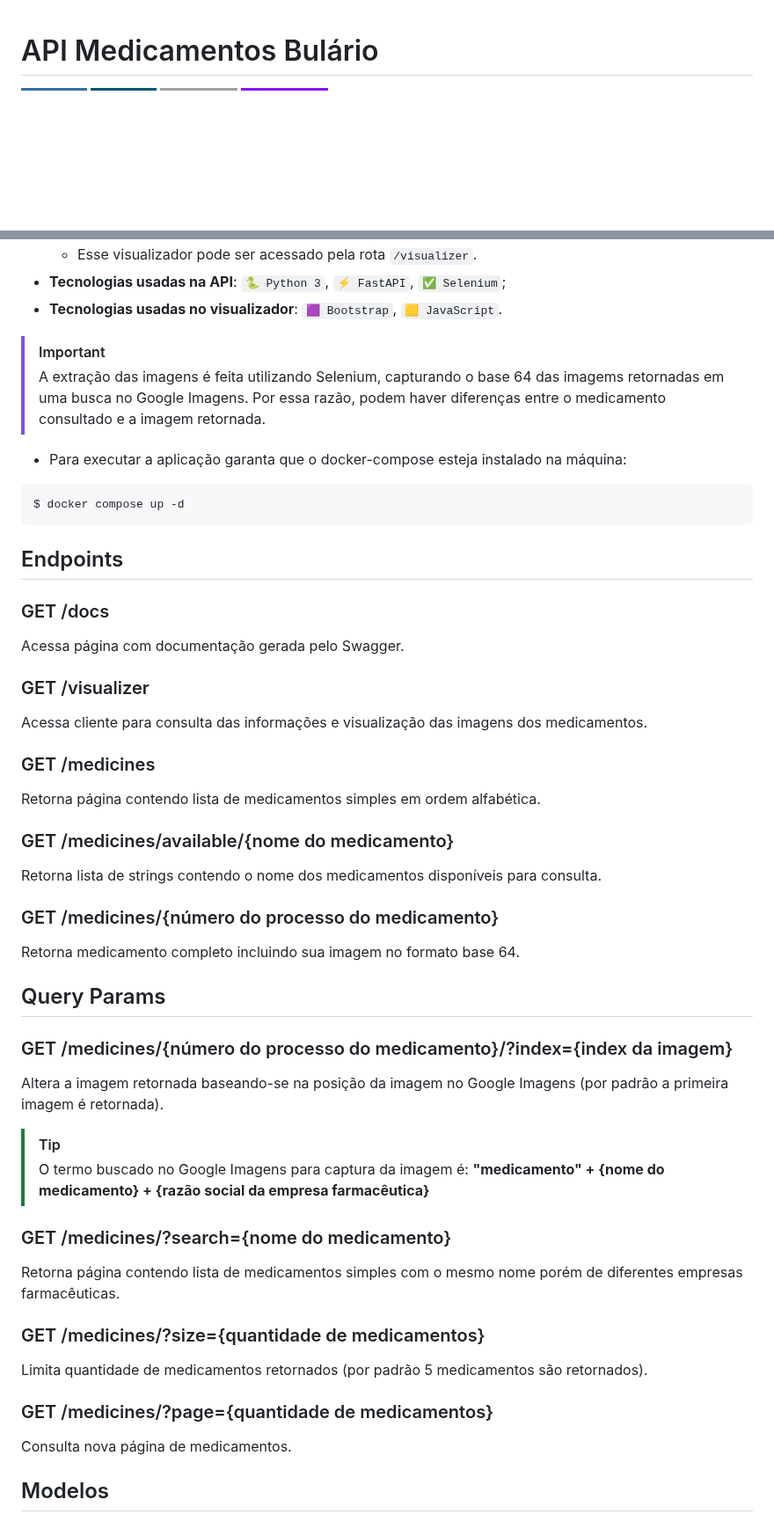
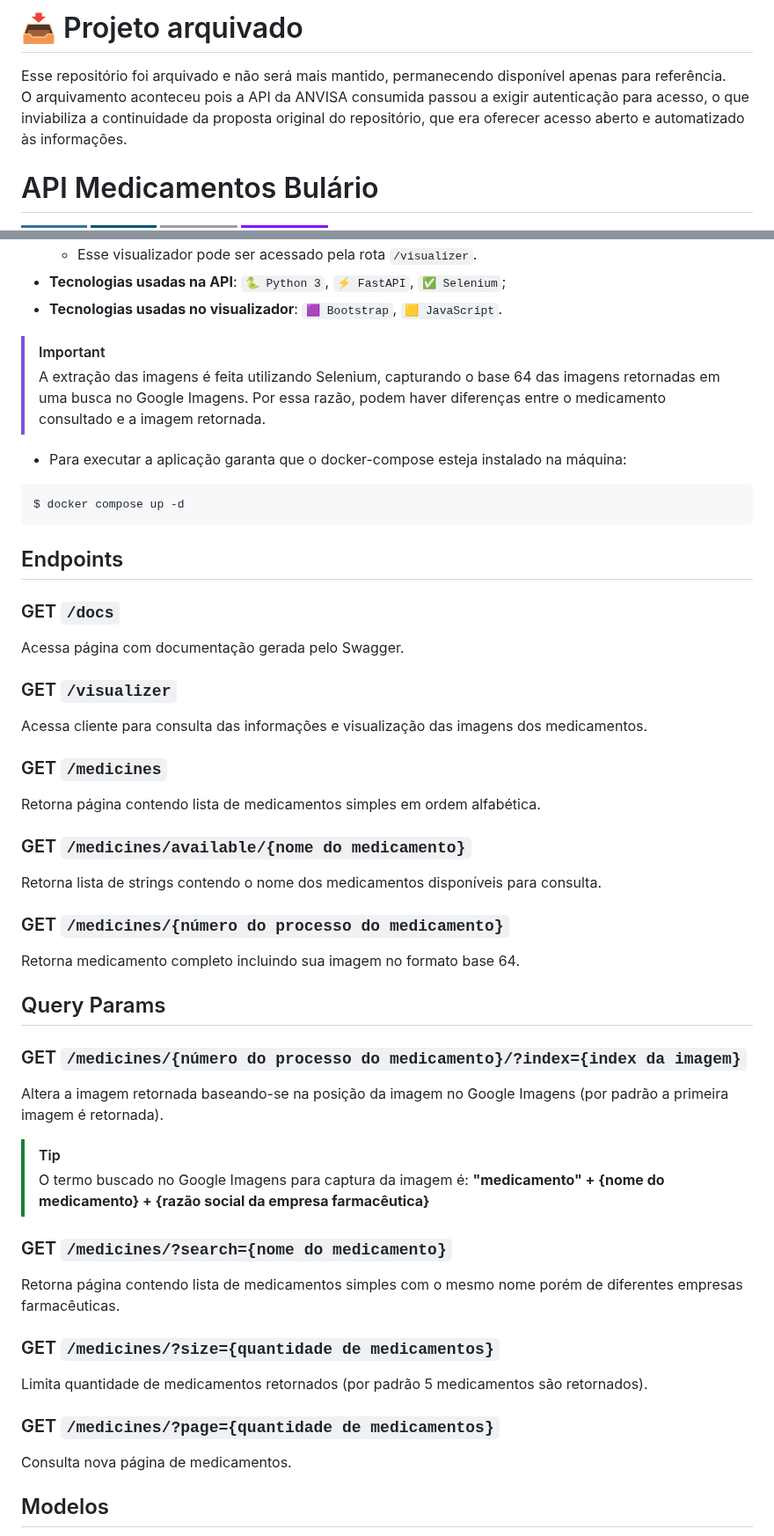
Before and after one commit to bhfsilva/api-medicamentos-bulario, a Markdown page: README.md, 2 parts joined by grey strips. Shown at 88% size. Drawn GitHub-style; badges without logos; blank space fills up the shorter version.

````diff
--- a/README.md
+++ b/README.md
@@ -1,3 +1,7 @@
+# 📥 Projeto arquivado
+Esse repositório foi arquivado e não será mais mantido, permanecendo disponível apenas para referência.<br>
+O arquivamento aconteceu pois a API da ANVISA consumida passou a exigir autenticação para acesso, o que inviabiliza a continuidade da proposta original do repositório, que era oferecer acesso aberto e automatizado às informações.
+
 # API Medicamentos Bulário
 
 ![Python](https://img.shields.io/badge/python-3670A0?style=for-the-badge&logo=python&logoColor=ffdd54)
@@ -21,7 +25,7 @@
 * <strong>Tecnologias usadas no visualizador</strong>: `🟪 Bootstrap`, `🟨 JavaScript`.
 
 > [!IMPORTANT]
-> A extração das imagens é feita utilizando Selenium, capturando o base 64 das imagems retornadas em uma busca no Google Imagens. Por essa razão, podem haver diferenças entre o medicamento consultado e a imagem retornada.
+> A extração das imagens é feita utilizando Selenium, capturando o base 64 das imagens retornadas em uma busca no Google Imagens. Por essa razão, podem haver diferenças entre o medicamento consultado e a imagem retornada.
 
 - Para executar a aplicação garanta que o docker-compose esteja instalado na máquina:
 ```bash
@@ -29,26 +33,26 @@ $ docker compose up -d
 ```
 
 ## Endpoints
-### GET /docs
+### GET `/docs`
 Acessa página com documentação gerada pelo Swagger.
-### GET /visualizer
+### GET `/visualizer`
 Acessa cliente para consulta das informações e visualização das imagens dos medicamentos.
-### GET /medicines
+### GET `/medicines`
 Retorna página contendo lista de medicamentos simples em ordem alfabética.
-### GET /medicines/available/{nome do medicamento}
+### GET `/medicines/available/{nome do medicamento}`
 Retorna lista de strings contendo o nome dos medicamentos disponíveis para consulta.
-### GET /medicines/{número do processo do medicamento}
+### GET `/medicines/{número do processo do medicamento}`
 Retorna medicamento completo incluindo sua imagem no formato base 64.
 ## Query Params
-### GET /medicines/{número do processo do medicamento}/?index={index da imagem}
+### GET `/medicines/{número do processo do medicamento}/?index={index da imagem}`
 Altera a imagem retornada baseando-se na posição da imagem no Google Imagens (por padrão a primeira imagem é retornada).
 > [!TIP]
 > O termo buscado no Google Imagens para captura da imagem é: <b>"medicamento" + {nome do medicamento} + {razão social da empresa farmacêutica}<b>
-### GET /medicines/?search={nome do medicamento}
+### GET `/medicines/?search={nome do medicamento}`
 Retorna página contendo lista de medicamentos simples com o mesmo nome porém de diferentes empresas farmacêuticas.
-### GET /medicines/?size={quantidade de medicamentos}
+### GET `/medicines/?size={quantidade de medicamentos}`
 Limita quantidade de medicamentos retornados (por padrão 5 medicamentos são retornados).
-### GET /medicines/?page={quantidade de medicamentos}
+### GET `/medicines/?page={quantidade de medicamentos}`
 Consulta nova página de medicamentos.
 
 ## Modelos
````
